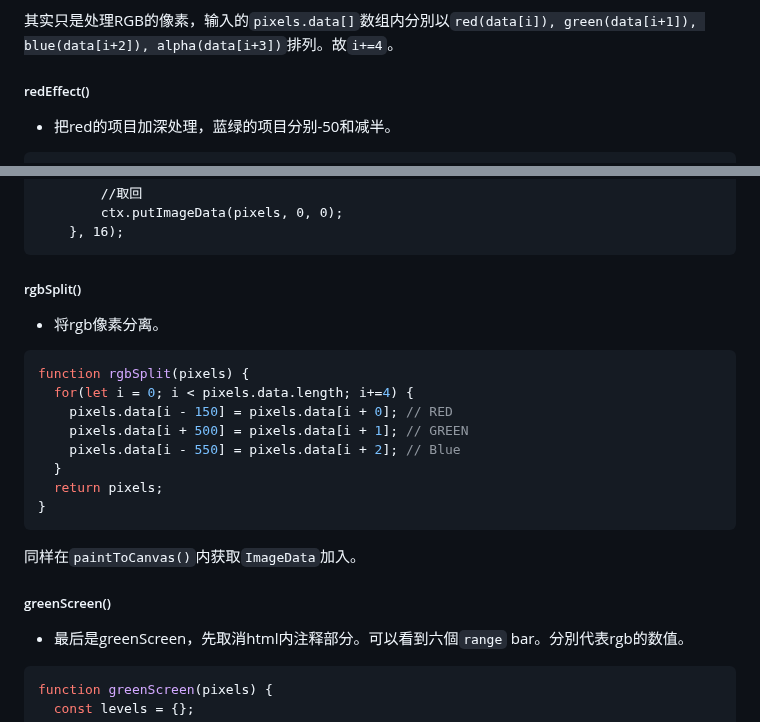
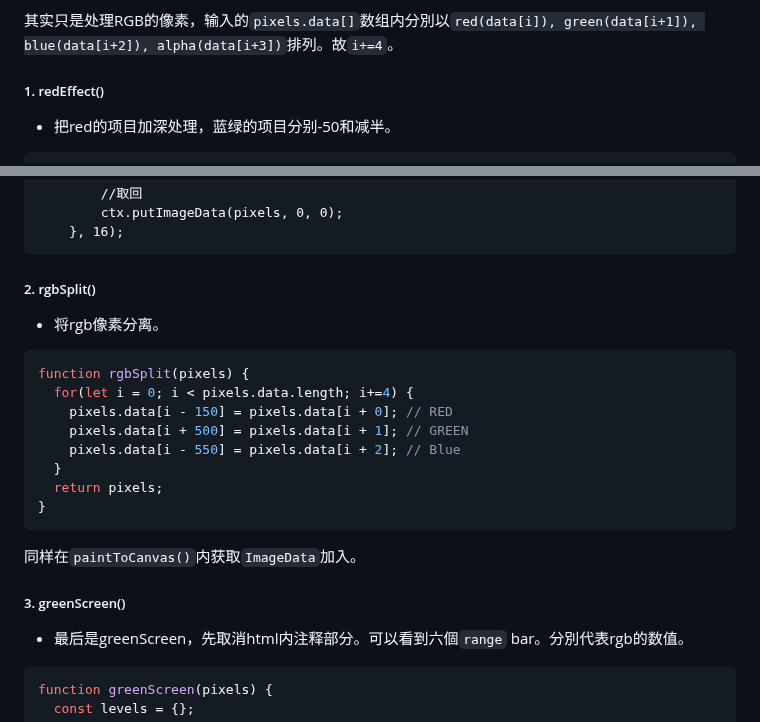
Before and after one commit to GentleCai-CH/FrontEndPravtice_02-Js, a Markdown page: 19 - Webcam Fun/README.md, 2 parts joined by grey strips. GitHub-like rendering.

````diff
--- a/19 - Webcam Fun/README.md
+++ b/19 - Webcam Fun/README.md
@@ -132,7 +132,7 @@ function takePhoto() {
 
 其实只是处理RGB的像素，输入的`pixels.data[]`数组内分別以`red(data[i]), green(data[i+1]), blue(data[i+2]), alpha(data[i+3])`排列。故`i+=4`。
 
-##### redEffect()
+##### 1. redEffect()
 
  - 把red的项目加深处理，蓝绿的项目分别-50和减半。
 
@@ -163,7 +163,7 @@ return setInterval(() => {
 	}, 16);
 ```
 
-##### rgbSplit()
+##### 2. rgbSplit()
 
 - 将rgb像素分离。
 
@@ -181,7 +181,7 @@ function rgbSplit(pixels) {
 同样在`paintToCanvas()`内获取`ImageData`加入。
 
 
-##### greenScreen()
+##### 3. greenScreen()
 
 - 最后是greenScreen，先取消html内注释部分。可以看到六個`range` bar。分別代表rgb的数值。
 
````
Also changed, not shown: other parts of 19 - Webcam Fun/README.md (+1 -1 lines).
